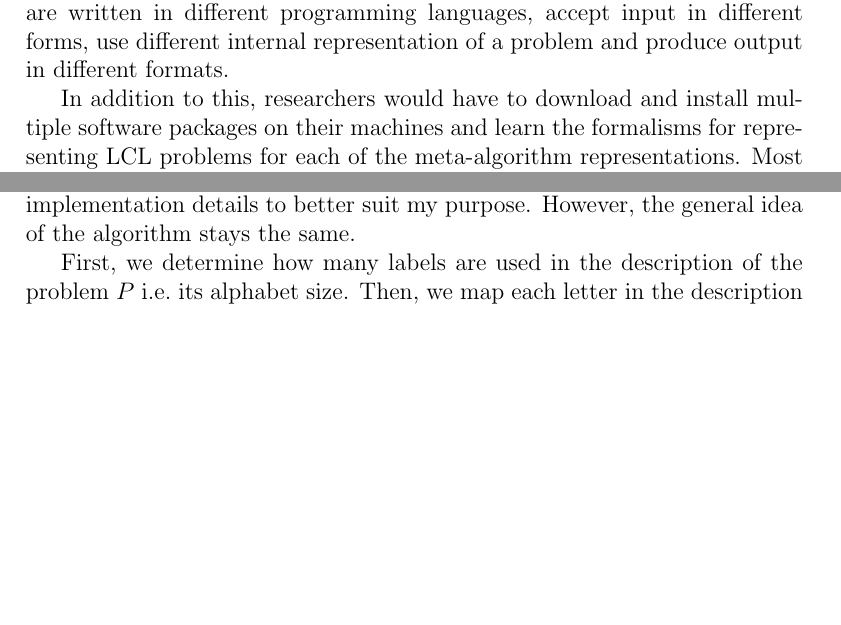
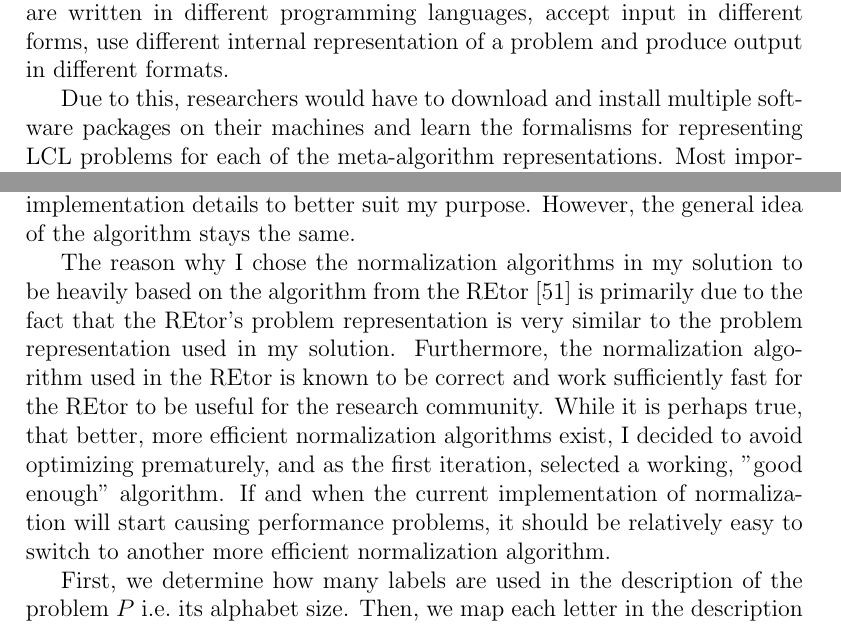
Before and after one commit to AleksTeresh/lcl-classifier, a LaTeX thesis (report/thesis-example.tex, which reads report/4methods.tex, report/5implementation.tex): two parts of pages 41 and 51 of 71 before the commit and two parts of pages 41 and 51 of 72 after it, joined at a grey line, cut so that both start at the same text, the shorter picture padded with empty space. Compiled offline with pdfLaTeX.

Commit message:
text: add justifications for using REtor's normalization algorithm

```diff
--- a/report/4methods.tex
+++ b/report/4methods.tex
@@ -17,7 +17,7 @@ different forms,
 use different internal representation of a problem and produce output in different
 formats.
 
-In addition to this, researchers would
+Due to this, researchers would
 have to download and install multiple software packages on their machines and learn
 the formalisms for representing LCL problems for each of the meta-algorithm
 representations. Most importantly, since each of the meta-algorithms' implementations
--- a/report/5implementation.tex
+++ b/report/5implementation.tex
@@ -279,6 +279,20 @@ algorithm is written in Rust programming language, I
 reimplemented it in Python and changed some of its
 implementation details to better suit my purpose.
 However, the general idea of the algorithm stays the same.
+
+The reason why I chose the normalization algorithms in my solution
+to be heavily based on the algorithm from the REtor~\cite{Olivetti2020}
+is primarily due to
+the fact that the REtor's problem representation is very similar to the problem
+representation used in my solution. Furthermore, the normalization
+algorithm used in the REtor is known to be correct and work
+sufficiently fast for the REtor to be useful for the research community.
+While it is perhaps true, that better, more efficient normalization
+algorithms exist, I decided to avoid optimizing prematurely, and
+as the first iteration, selected a working, "good enough" algorithm.
+If and when the current implementation of normalization will start
+causing performance problems, it should be relatively easy to
+switch to another more efficient normalization algorithm.
 
 First, we determine how many labels are used in the description of the
 problem $P$ i.e.\ its alphabet size. Then, we map each letter in the description
```
Also changed, not shown: report/5implementation.tex (2 more changed lines).
